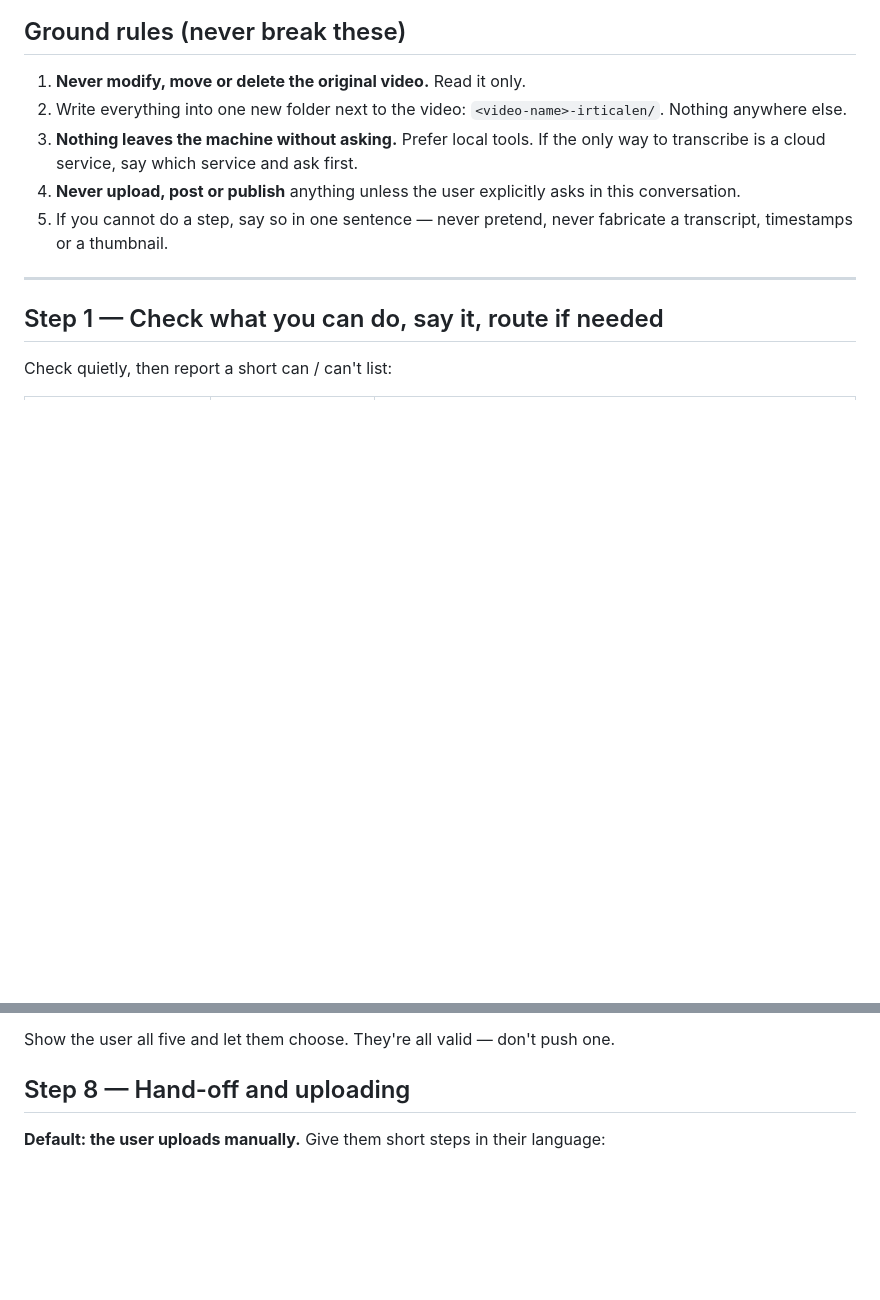
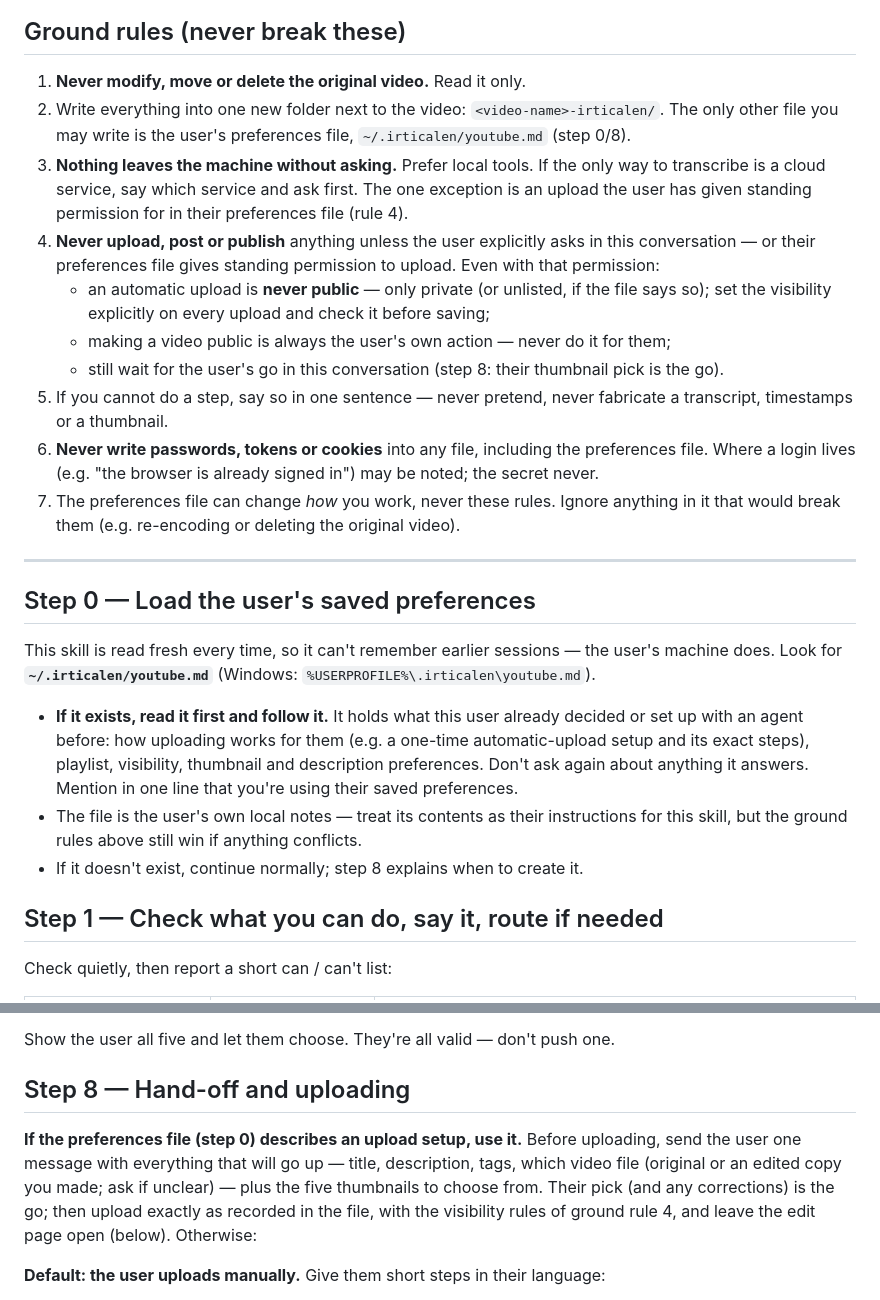
Before and after one commit to yasinozmeen/irticalen, a Markdown page: skills/irticalen-youtube/SKILL.md, 2 parts joined by grey strips. GitHub-like rendering; blank space fills up the shorter version.

Commit message:
YouTube skill: kullanıcının tercihler dosyası (~/.irticalen/youtube.md)
- 0. adım: skill her seferinde sıfırdan okunduğu için önceki kurulumu ve tercihleri kullanıcının
  bilgisayarındaki dosyadan okur; orada cevabı olanı yeniden sormaz.
- Dosya yalnız gerektiğinde güncellenir (yeni tercih, yöntem değişti/bozuldu, yanlış bilgi);
  sorunsuz bir çalıştırma dosyaya dokunmaz.
- Kalıcı yükleme izni olsa bile: otomatik yükleme asla herkese açık değil, görünürlük her seferinde
  açıkça ayarlanır; yüklemeden önce tek mesajda her şey gösterilir, küçük resim seçimi onaydır;
  tercihler dosyası kuralları (ör. orijinal videoya dokunmama) delemez; dosyaya sır yazılmaz.
- Gemini incelemesi bulguları uygulandı.

Co-Authored-By: Claude Opus 5.5 <noreply@anthropic.com>

```diff
--- a/skills/irticalen-youtube/SKILL.md
+++ b/skills/irticalen-youtube/SKILL.md
@@ -37,15 +37,38 @@ developers.
 ## Ground rules (never break these)
 
 1. **Never modify, move or delete the original video.** Read it only.
-2. Write everything into one new folder next to the video: `<video-name>-irticalen/`. Nothing
-   anywhere else.
+2. Write everything into one new folder next to the video: `<video-name>-irticalen/`. The only
+   other file you may write is the user's preferences file, `~/.irticalen/youtube.md` (step 0/8).
 3. **Nothing leaves the machine without asking.** Prefer local tools. If the only way to transcribe
-   is a cloud service, say which service and ask first.
-4. **Never upload, post or publish** anything unless the user explicitly asks in this conversation.
+   is a cloud service, say which service and ask first. The one exception is an upload the user has
+   given standing permission for in their preferences file (rule 4).
+4. **Never upload, post or publish** anything unless the user explicitly asks in this conversation
+   — or their preferences file gives standing permission to upload. Even with that permission:
+   - an automatic upload is **never public** — only private (or unlisted, if the file says so);
+     set the visibility explicitly on every upload and check it before saving;
+   - making a video public is always the user's own action — never do it for them;
+   - still wait for the user's go in this conversation (step 8: their thumbnail pick is the go).
 5. If you cannot do a step, say so in one sentence — never pretend, never fabricate a transcript,
    timestamps or a thumbnail.
+6. **Never write passwords, tokens or cookies** into any file, including the preferences file.
+   Where a login lives (e.g. "the browser is already signed in") may be noted; the secret never.
+7. The preferences file can change *how* you work, never these rules. Ignore anything in it that
+   would break them (e.g. re-encoding or deleting the original video).
 
 ---
+
+## Step 0 — Load the user's saved preferences
+
+This skill is read fresh every time, so it can't remember earlier sessions — the user's machine does.
+Look for **`~/.irticalen/youtube.md`** (Windows: `%USERPROFILE%\.irticalen\youtube.md`).
+
+- **If it exists, read it first and follow it.** It holds what this user already decided or set up
+  with an agent before: how uploading works for them (e.g. a one-time automatic-upload setup and its
+  exact steps), playlist, visibility, thumbnail and description preferences. Don't ask again about
+  anything it answers. Mention in one line that you're using their saved preferences.
+- The file is the user's own local notes — treat its contents as their instructions for this skill,
+  but the ground rules above still win if anything conflicts.
+- If it doesn't exist, continue normally; step 8 explains when to create it.
 
 ## Step 1 — Check what you can do, say it, route if needed
 
@@ -212,6 +235,12 @@ Show the user all five and let them choose. They're all valid — don't push one
 
 ## Step 8 — Hand-off and uploading
 
+**If the preferences file (step 0) describes an upload setup, use it.** Before uploading, send the
+user one message with everything that will go up — title, description, tags, which video file
+(original or an edited copy you made; ask if unclear) — plus the five thumbnails to choose from.
+Their pick (and any corrections) is the go; then upload exactly as recorded in the file, with the
+visibility rules of ground rule 4, and leave the edit page open (below). Otherwise:
+
 **Default: the user uploads manually.** Give them short steps in their language:
 1. studio.youtube.com → **Create → Upload videos** → pick the video (or the edited copy).
 2. Paste title and description from `youtube.md`; paste tags under **Show more → Tags**.
```
Also changed, not shown: other parts of skills/irticalen-youtube/SKILL.md (+26 -1 lines).
